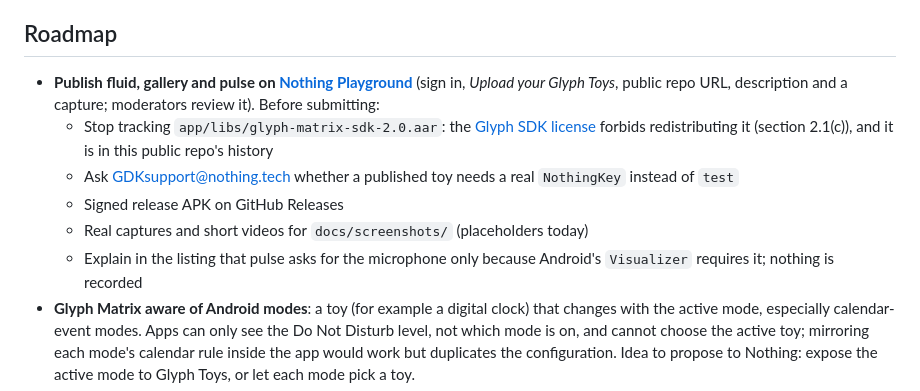
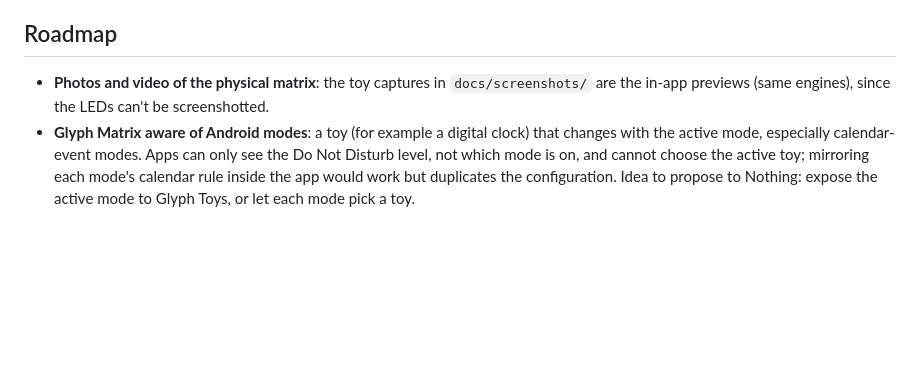
Before and after one commit to RemiH06/RemsGlyphToys, a Markdown page: README.md, the part around the change. GitHub-like rendering; blank space fills up the shorter version.

Commit message:
docs(readme): quita del roadmap los pasos de publicación ya resueltos

```diff
--- a/README.md
+++ b/README.md
@@ -101,12 +101,7 @@ ariadne generate
 
 ## Roadmap
 
-- **Publish fluid, gallery and pulse on [Nothing Playground](https://playground.nothing.tech/)** (sign in, *Upload your Glyph Toys*, public repo URL, description and a capture; moderators review it). Before submitting:
-  - Stop tracking `app/libs/glyph-matrix-sdk-2.0.aar`: the [Glyph SDK license](https://github.com/Nothing-Developer-Programme/GlyphMatrix-Developer-Kit/blob/main/LICENSE.md) forbids redistributing it (section 2.1(c)), and it is in this public repo's history
-  - Ask GDKsupport@nothing.tech whether a published toy needs a real `NothingKey` instead of `test`
-  - Signed release APK on GitHub Releases
-  - Real captures and short videos for `docs/screenshots/` (placeholders today)
-  - Explain in the listing that pulse asks for the microphone only because Android's `Visualizer` requires it; nothing is recorded
+- **Photos and video of the physical matrix**: the toy captures in `docs/screenshots/` are the in-app previews (same engines), since the LEDs can't be screenshotted.
 - **Glyph Matrix aware of Android modes**: a toy (for example a digital clock) that changes with the active mode, especially calendar-event modes. Apps can only see the Do Not Disturb level, not which mode is on, and cannot choose the active toy; mirroring each mode's calendar rule inside the app would work but duplicates the configuration. Idea to propose to Nothing: expose the active mode to Glyph Toys, or let each mode pick a toy.
 - **Home screen widgets**: being explored, including whether fluid can run live in a widget.
 
```
Also changed, not shown: CLAUDE.md (+2 -1 lines).
